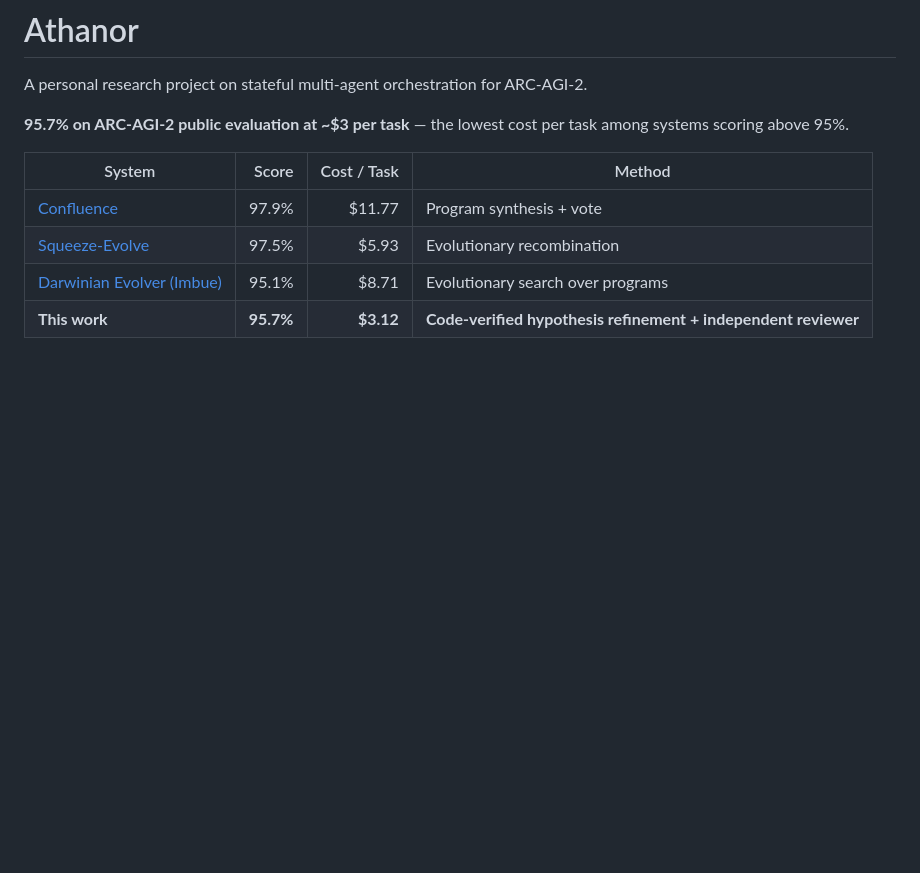
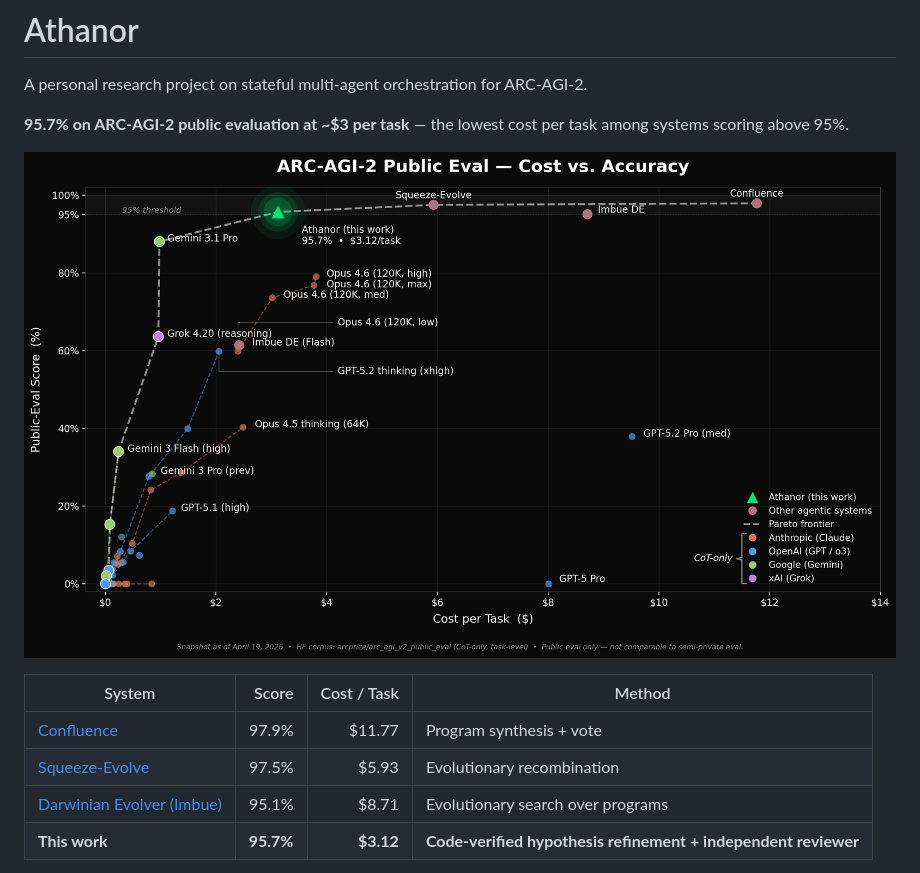
Before and after one commit to dastin359/athanor, a Markdown page: README.md, the part around the change. Drawn GitHub-style; pictures changed too: docs/images/cost_vs_accuracy.png (added); blank space fills up the shorter version.

```diff
--- a/README.md
+++ b/README.md
@@ -3,6 +3,8 @@
 A personal research project on stateful multi-agent orchestration for ARC-AGI-2.
 
 **95.7% on ARC-AGI-2 public evaluation at ~$3 per task** — the lowest cost per task among systems scoring above 95%.
+
+![ARC-AGI-2 public eval — cost vs. accuracy](docs/images/cost_vs_accuracy.png)
 
 | System | Score | Cost / Task | Method |
 |---|---:|---:|---|
```
Also changed, not shown: 3 other files.
